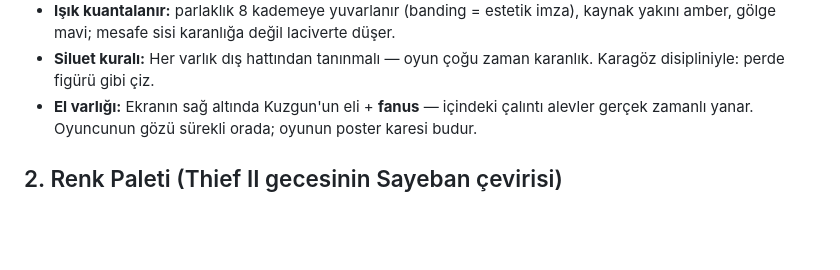
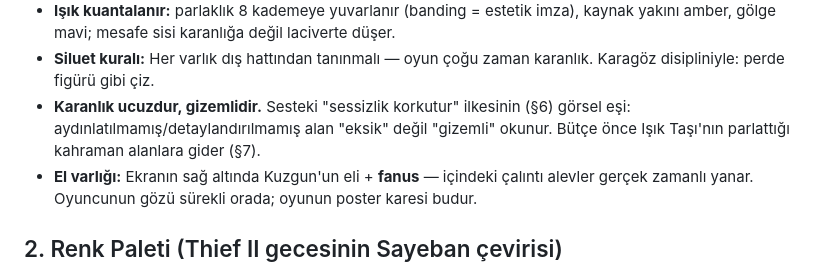
Before and after one commit to Dekadan/Thieflike, a Markdown page: docs/04-sanat-ve-ses-yonetimi.md, the part around the change. Rendered like a GitHub page; blank space fills up the shorter version.

```diff
--- a/docs/04-sanat-ve-ses-yonetimi.md
+++ b/docs/04-sanat-ve-ses-yonetimi.md
@@ -17,6 +17,9 @@ piksel dokular, kuantalanmış ışık (Gloomwood/Dusk/Cruelty Squad okulunun at
   kaynak yakını amber, gölge mavi; mesafe sisi karanlığa değil laciverte düşer.
 - **Siluet kuralı:** Her varlık dış hattından tanınmalı — oyun çoğu zaman karanlık.
   Karagöz disipliniyle: perde figürü gibi çiz.
+- **Karanlık ucuzdur, gizemlidir.** Sesteki "sessizlik korkutur" ilkesinin (§6)
+  görsel eşi: aydınlatılmamış/detaylandırılmamış alan "eksik" değil "gizemli"
+  okunur. Bütçe önce Işık Taşı'nın parlattığı kahraman alanlara gider (§7).
 - **El varlığı:** Ekranın sağ altında Kuzgun'un eli + **fanus** — içindeki çalıntı alevler
   gerçek zamanlı yanar. Oyuncunun gözü sürekli orada; oyunun poster karesi budur.
 
```
Also changed, not shown: docs/01-vizyon-ve-konsept.md (+3 -1 lines), docs/07-evren-kitabi.md (+5 -0 lines).
